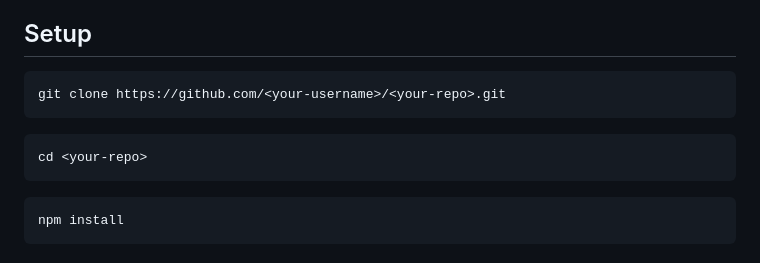
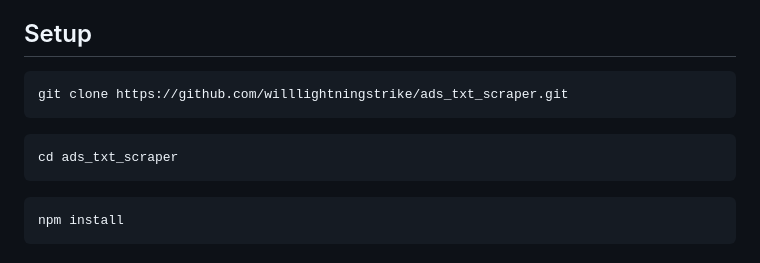
Before and after one commit to willlightningstrike/ads_txt_scraper, a Markdown page: README.md, the part around the change. Rendered like a GitHub page.

Commit message:
Point README setup steps at the real repository URL
Co-Authored-By: Claude Opus 5 <noreply@anthropic.com>

````diff
--- a/README.md
+++ b/README.md
@@ -44,11 +44,11 @@ No database, API keys, or accounts are required.
 ## Setup
 
 ```bash
-git clone https://github.com/<your-username>/<your-repo>.git
+git clone https://github.com/willlightningstrike/ads_txt_scraper.git
 ```
 
 ```bash
-cd <your-repo>
+cd ads_txt_scraper
 ```
 
 ```bash
````
